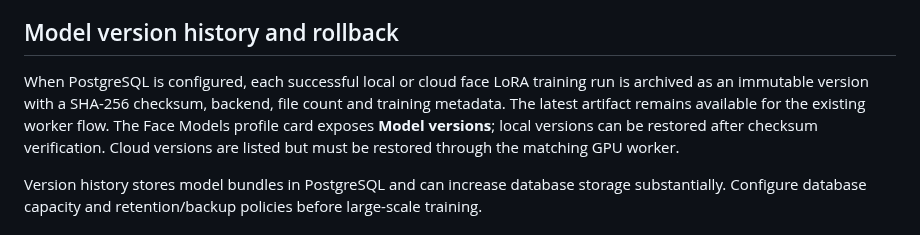
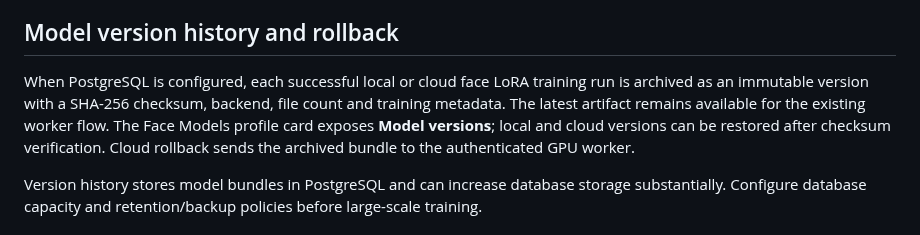
Before and after one commit to AbhishekSingh971/local_private_image_generation, a Markdown page: README.md, the part around the change. GitHub-like rendering.

Commit message:
Document cloud GPU model rollback support

```diff
--- a/README.md
+++ b/README.md
@@ -226,7 +226,7 @@ Run this on the target worker after installing its CUDA-compatible PyTorch build
 
 ## Model version history and rollback
 
-When PostgreSQL is configured, each successful local or cloud face LoRA training run is archived as an immutable version with a SHA-256 checksum, backend, file count and training metadata. The latest artifact remains available for the existing worker flow. The Face Models profile card exposes **Model versions**; local versions can be restored after checksum verification. Cloud versions are listed but must be restored through the matching GPU worker.
+When PostgreSQL is configured, each successful local or cloud face LoRA training run is archived as an immutable version with a SHA-256 checksum, backend, file count and training metadata. The latest artifact remains available for the existing worker flow. The Face Models profile card exposes **Model versions**; local and cloud versions can be restored after checksum verification. Cloud rollback sends the archived bundle to the authenticated GPU worker.
 
 Version history stores model bundles in PostgreSQL and can increase database storage substantially. Configure database capacity and retention/backup policies before large-scale training.
 
```
